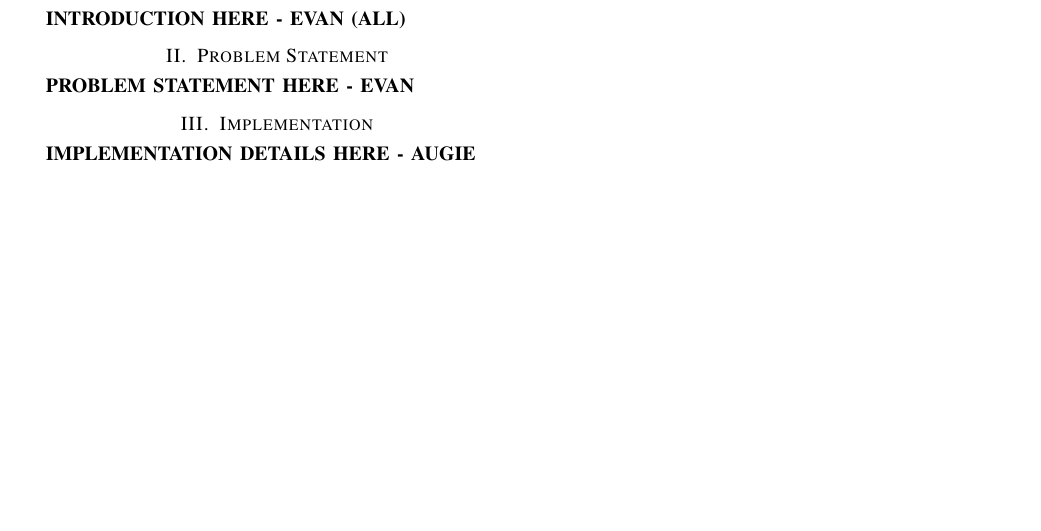
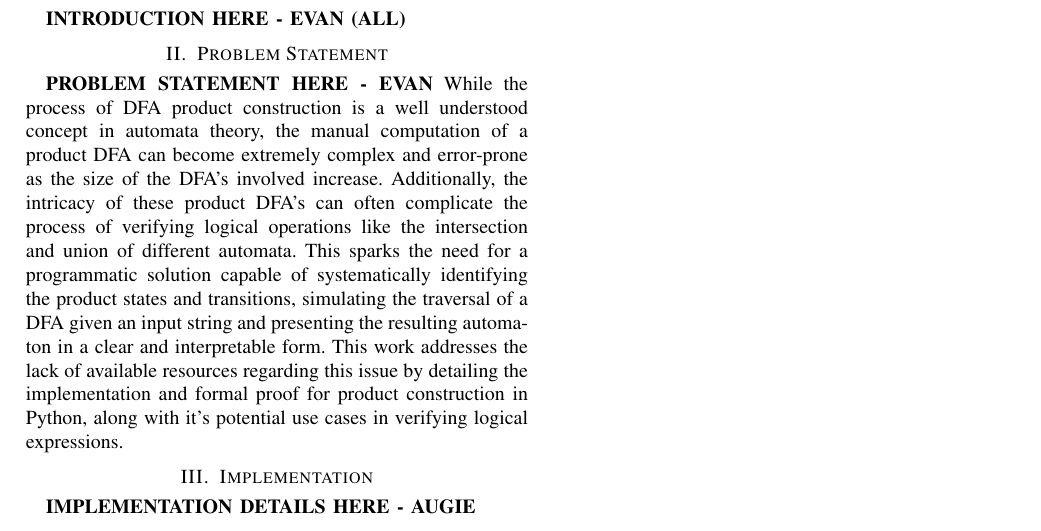
Before and after one commit to resistiv/CS575-S25-Group3FinalProject, a LaTeX paper (paper/Childers, Connors, NeSmith - CS 575 Final Paper - Product Construction.tex): part of the page, cut so that both start at the same text, the shorter picture padded with empty space. Compiled offline with pdfLaTeX; a missing font is replaced by an installed copy or a similar font; a LaTeX package or settings file that is missing is left out.

Commit message:
problem statement

```diff
--- a/paper/Childers, Connors, NeSmith - CS 575 Final Paper - Product Construction.tex
+++ b/paper/Childers, Connors, NeSmith - CS 575 Final Paper - Product Construction.tex
@@ -49,7 +49,7 @@ ABSTRACT HERE - ALL
 
 \section{Problem Statement}
 \textbf{PROBLEM STATEMENT HERE - EVAN}
-
+While the process of DFA product construction is a well understood concept in automata theory, the manual computation of a product DFA can become extremely complex and error-prone as the size of the DFA's involved increase. Additionally, the intricacy of these product DFA's can often complicate the process of verifying logical operations like the intersection and union of different automata. This sparks the need for a programmatic solution capable of systematically identifying the product states and transitions, simulating the traversal of a DFA given an input string and presenting the resulting automaton in a clear and interpretable form. This work addresses the lack of available resources regarding this issue by detailing the implementation and formal proof for product construction in Python, along with it's potential use cases in verifying logical expressions.
 \section{Implementation}
 \textbf{IMPLEMENTATION DETAILS HERE - AUGIE}
 
```
